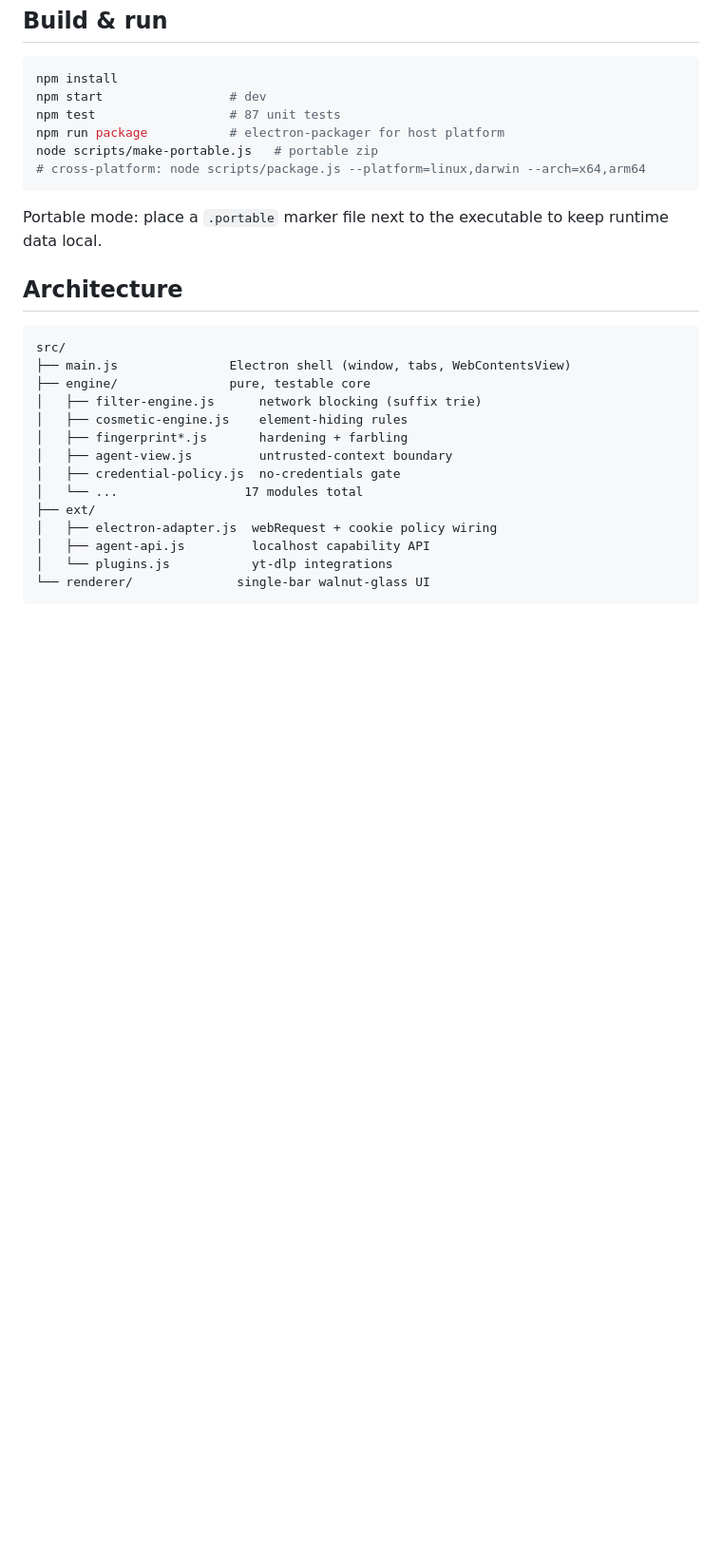
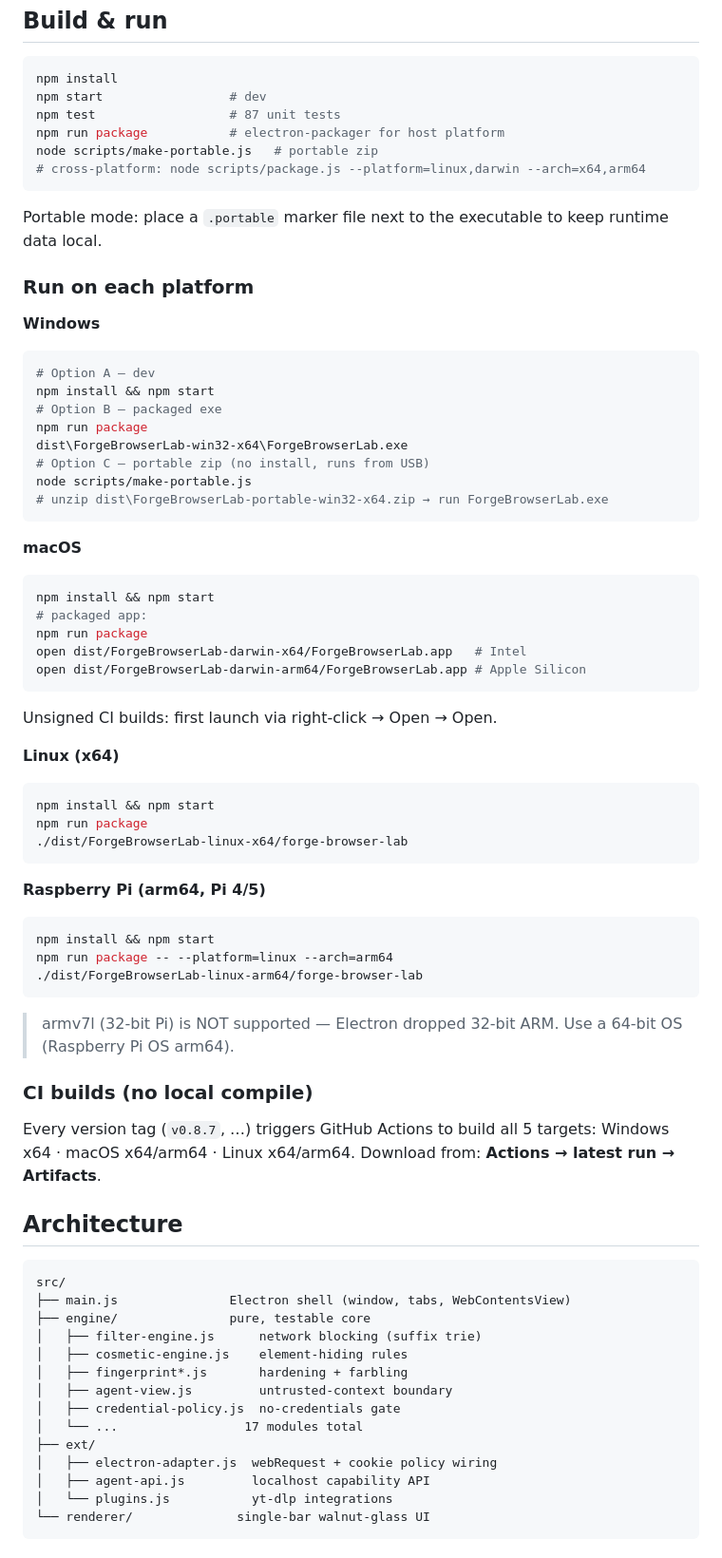
Before and after one commit to Eddienews/forgeos-browser, a Markdown page: README.md, the part around the change. Shown at 95% size. GitHub-like rendering; blank space fills up the shorter version.

Commit message:
README: per-platform run instructions (Windows/Mac/Linux/Pi) + CI builds note

````diff
--- a/README.md
+++ b/README.md
@@ -53,6 +53,51 @@ node scripts/make-portable.js   # portable zip
 
 Portable mode: place a `.portable` marker file next to the executable to keep runtime data local.
 
+### Run on each platform
+
+**Windows**
+```bash
+# Option A — dev
+npm install && npm start
+# Option B — packaged exe
+npm run package
+dist\ForgeBrowserLab-win32-x64\ForgeBrowserLab.exe
+# Option C — portable zip (no install, runs from USB)
+node scripts/make-portable.js
+# unzip dist\ForgeBrowserLab-portable-win32-x64.zip → run ForgeBrowserLab.exe
+```
+
+**macOS**
+```bash
+npm install && npm start
+# packaged app:
+npm run package
+open dist/ForgeBrowserLab-darwin-x64/ForgeBrowserLab.app   # Intel
+open dist/ForgeBrowserLab-darwin-arm64/ForgeBrowserLab.app # Apple Silicon
+```
+Unsigned CI builds: first launch via right-click → Open → Open.
+
+**Linux (x64)**
+```bash
+npm install && npm start
+npm run package
+./dist/ForgeBrowserLab-linux-x64/forge-browser-lab
+```
+
+**Raspberry Pi (arm64, Pi 4/5)**
+```bash
+npm install && npm start
+npm run package -- --platform=linux --arch=arm64
+./dist/ForgeBrowserLab-linux-arm64/forge-browser-lab
+```
+> armv7l (32-bit Pi) is NOT supported — Electron dropped 32-bit ARM. Use a 64-bit OS (Raspberry Pi OS arm64).
+
+### CI builds (no local compile)
+
+Every version tag (`v0.8.7`, …) triggers GitHub Actions to build all 5 targets:
+Windows x64 · macOS x64/arm64 · Linux x64/arm64.
+Download from: **Actions → latest run → Artifacts**.
+
 ## Architecture
 
 ```
````
